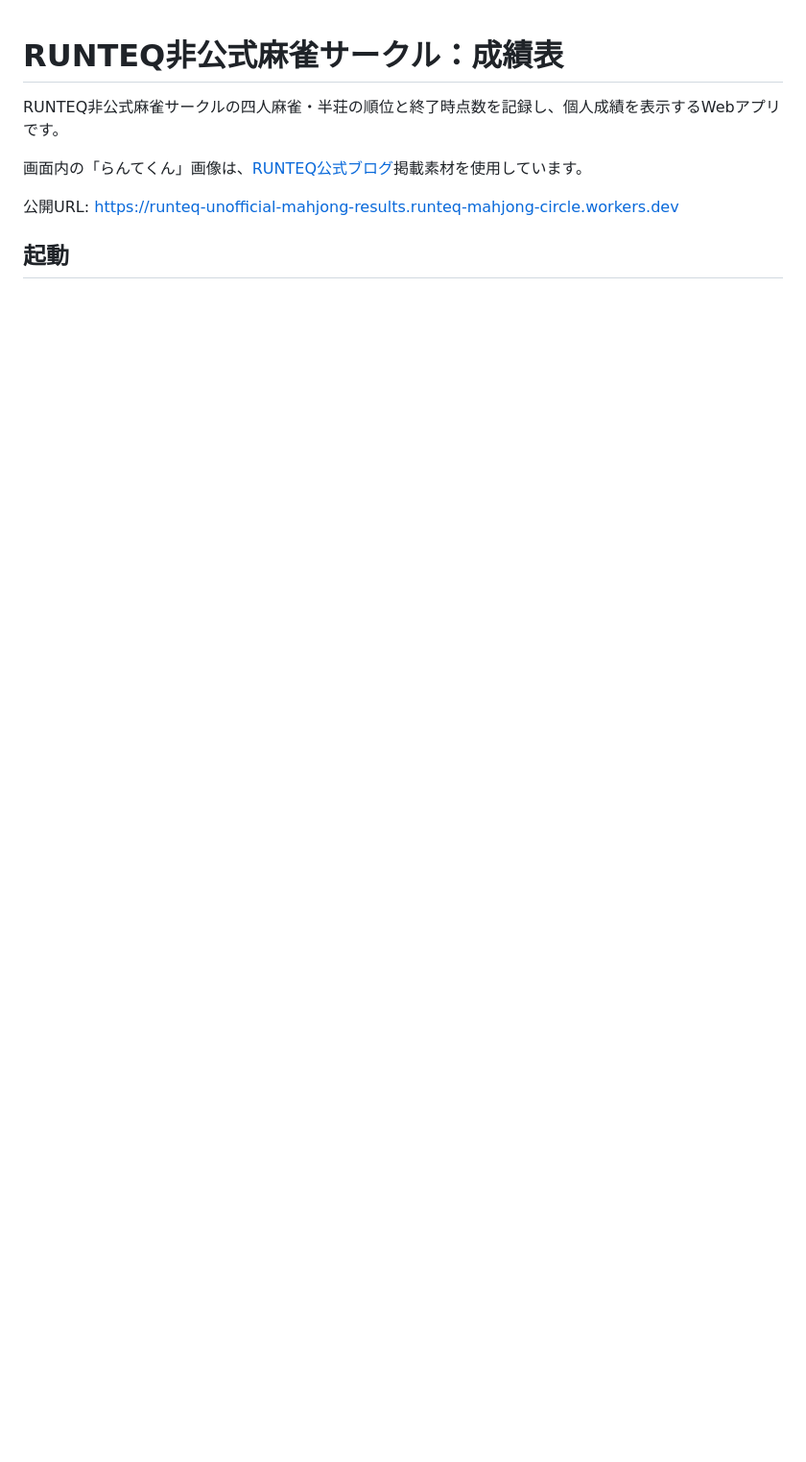
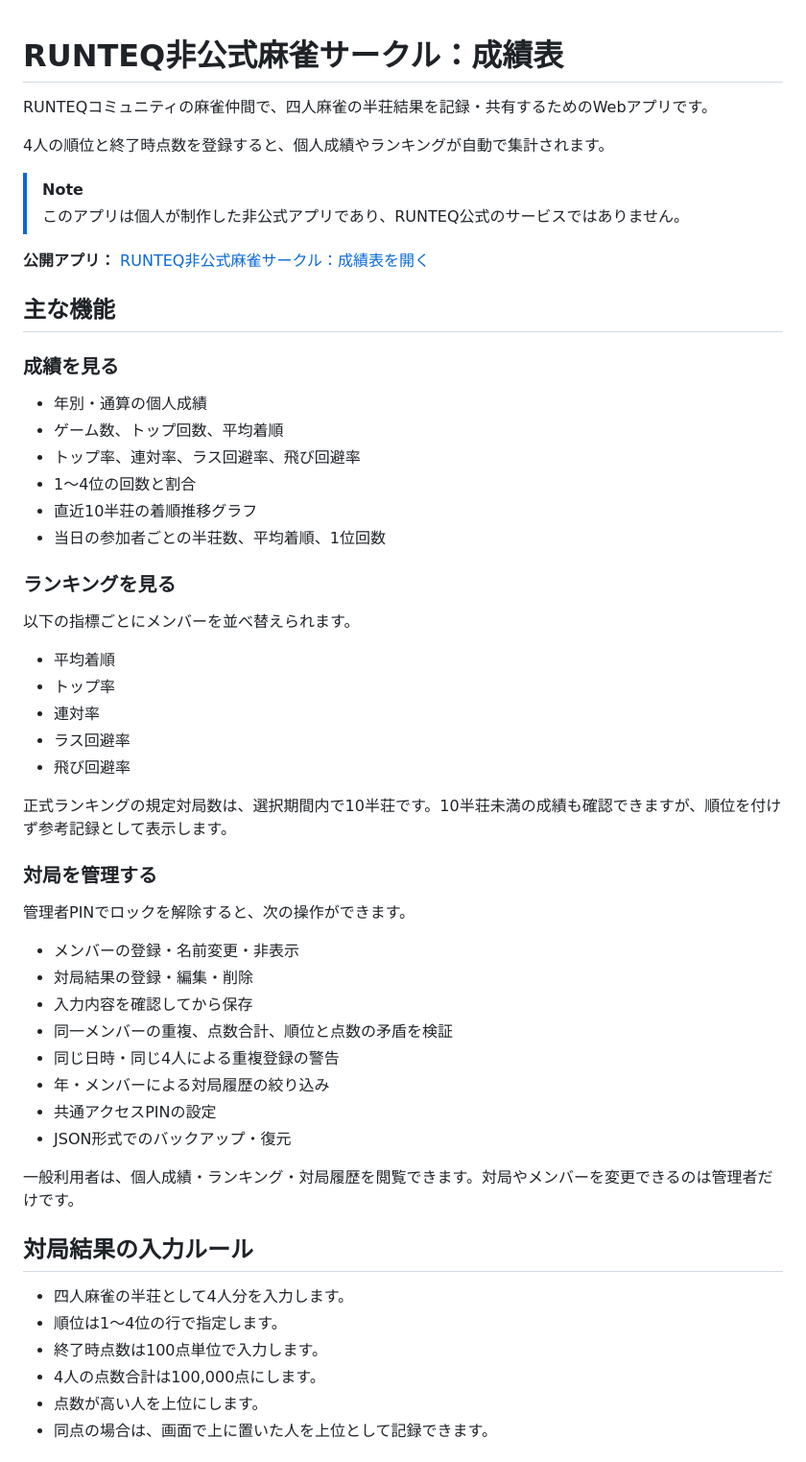
Before and after one commit to korezawa1005/runteq-unofficial-mahjong-results, a Markdown page: README.md, the part around one of its changes. Shown at 96% size. Drawn GitHub-style; blank space fills up the shorter version.

```diff
--- a/README.md
+++ b/README.md
@@ -1,9 +1,58 @@
 # RUNTEQ非公式麻雀サークル：成績表
 
-RUNTEQ非公式麻雀サークルの四人麻雀・半荘の順位と終了時点数を記録し、個人成績を表示するWebアプリです。
+RUNTEQコミュニティの麻雀仲間で、四人麻雀の半荘結果を記録・共有するためのWebアプリです。
 
-画面内の「らんてくん」画像は、[RUNTEQ公式ブログ](https://runteq.jp/blog/programing_school/teacher/1059/)掲載素材を使用しています。
+4人の順位と終了時点数を登録すると、個人成績やランキングが自動で集計されます。
 
-公開URL: https://runteq-unofficial-mahjong-results.runteq-mahjong-circle.workers.dev
+> [!NOTE]
+> このアプリは個人が制作した非公式アプリであり、RUNTEQ公式のサービスではありません。
 
-## 起動
+**公開アプリ：** [RUNTEQ非公式麻雀サークル：成績表を開く](https://runteq-unofficial-mahjong-results.runteq-mahjong-circle.workers.dev)
+
+## 主な機能
+
+### 成績を見る
+
+- 年別・通算の個人成績
+- ゲーム数、トップ回数、平均着順
+- トップ率、連対率、ラス回避率、飛び回避率
+- 1〜4位の回数と割合
+- 直近10半荘の着順推移グラフ
+- 当日の参加者ごとの半荘数、平均着順、1位回数
+
+### ランキングを見る
+
+以下の指標ごとにメンバーを並べ替えられます。
+
+- 平均着順
+- トップ率
+- 連対率
+- ラス回避率
+- 飛び回避率
+
+正式ランキングの規定対局数は、選択期間内で10半荘です。10半荘未満の成績も確認できますが、順位を付けず参考記録として表示します。
+
+### 対局を管理する
+
+管理者PINでロックを解除すると、次の操作ができます。
+
+- メンバーの登録・名前変更・非表示
+- 対局結果の登録・編集・削除
+- 入力内容を確認してから保存
+- 同一メンバーの重複、点数合計、順位と点数の矛盾を検証
+- 同じ日時・同じ4人による重複登録の警告
+- 年・メンバーによる対局履歴の絞り込み
+- 共通アクセスPINの設定
+- JSON形式でのバックアップ・復元
+
+一般利用者は、個人成績・ランキング・対局履歴を閲覧できます。対局やメンバーを変更できるのは管理者だけです。
+
+## 対局結果の入力ルール
+
+- 四人麻雀の半荘として4人分を入力します。
+- 順位は1〜4位の行で指定します。
+- 終了時点数は100点単位で入力します。
+- 4人の点数合計は100,000点にします。
+- 点数が高い人を上位にします。
+- 同点の場合は、画面で上に置いた人を上位として記録できます。
+
```
Also changed, not shown: other parts of README.md (+92 -26 lines).
